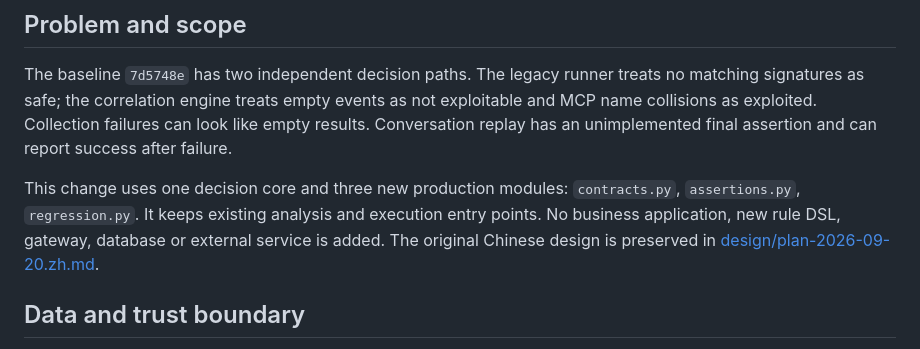
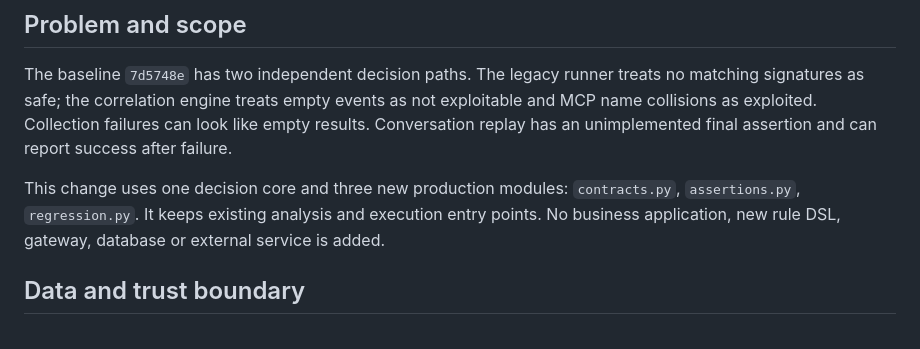
Before and after one commit to tianyuantong/AgentStalker, a Markdown page: docs/evidence-regression.md, the part around the change. Drawn GitHub-style.

```diff
--- a/docs/evidence-regression.md
+++ b/docs/evidence-regression.md
@@ -4,7 +4,7 @@
 
 The baseline `7d5748e` has two independent decision paths. The legacy runner treats no matching signatures as safe; the correlation engine treats empty events as not exploitable and MCP name collisions as exploited. Collection failures can look like empty results. Conversation replay has an unimplemented final assertion and can report success after failure.
 
-This change uses one decision core and three new production modules: `contracts.py`, `assertions.py`, `regression.py`. It keeps existing analysis and execution entry points. No business application, new rule DSL, gateway, database or external service is added. The original Chinese design is preserved in [design/plan-2026-09-20.zh.md](design/plan-2026-09-20.zh.md).
+This change uses one decision core and three new production modules: `contracts.py`, `assertions.py`, `regression.py`. It keeps existing analysis and execution entry points. No business application, new rule DSL, gateway, database or external service is added.
 
 ## Data and trust boundary
 
```
Also changed, not shown: docs/design/plan-2026-09-20.zh.md (deleted, +0 -282 lines), docs/review-guide.zh.md (+4 -5 lines).
